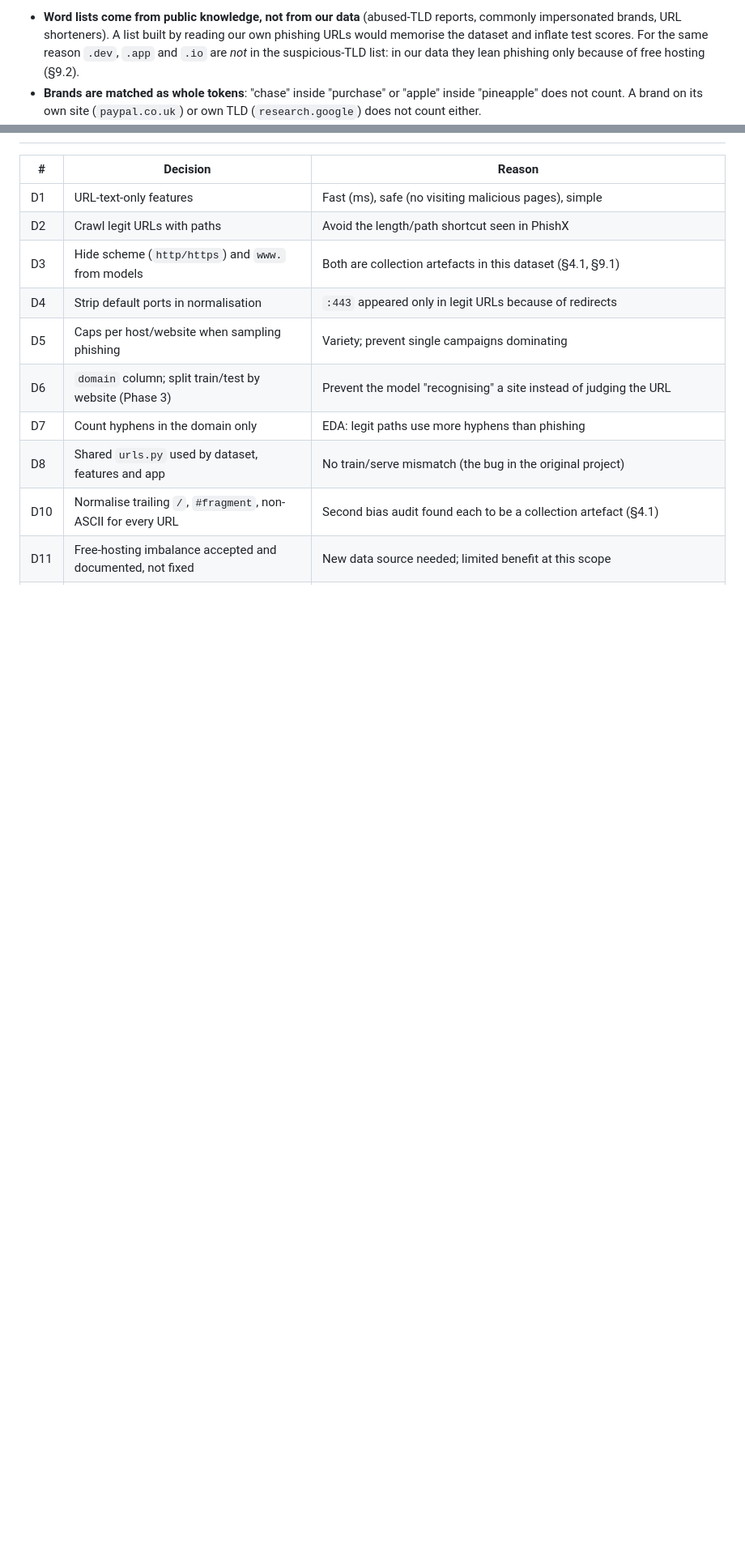
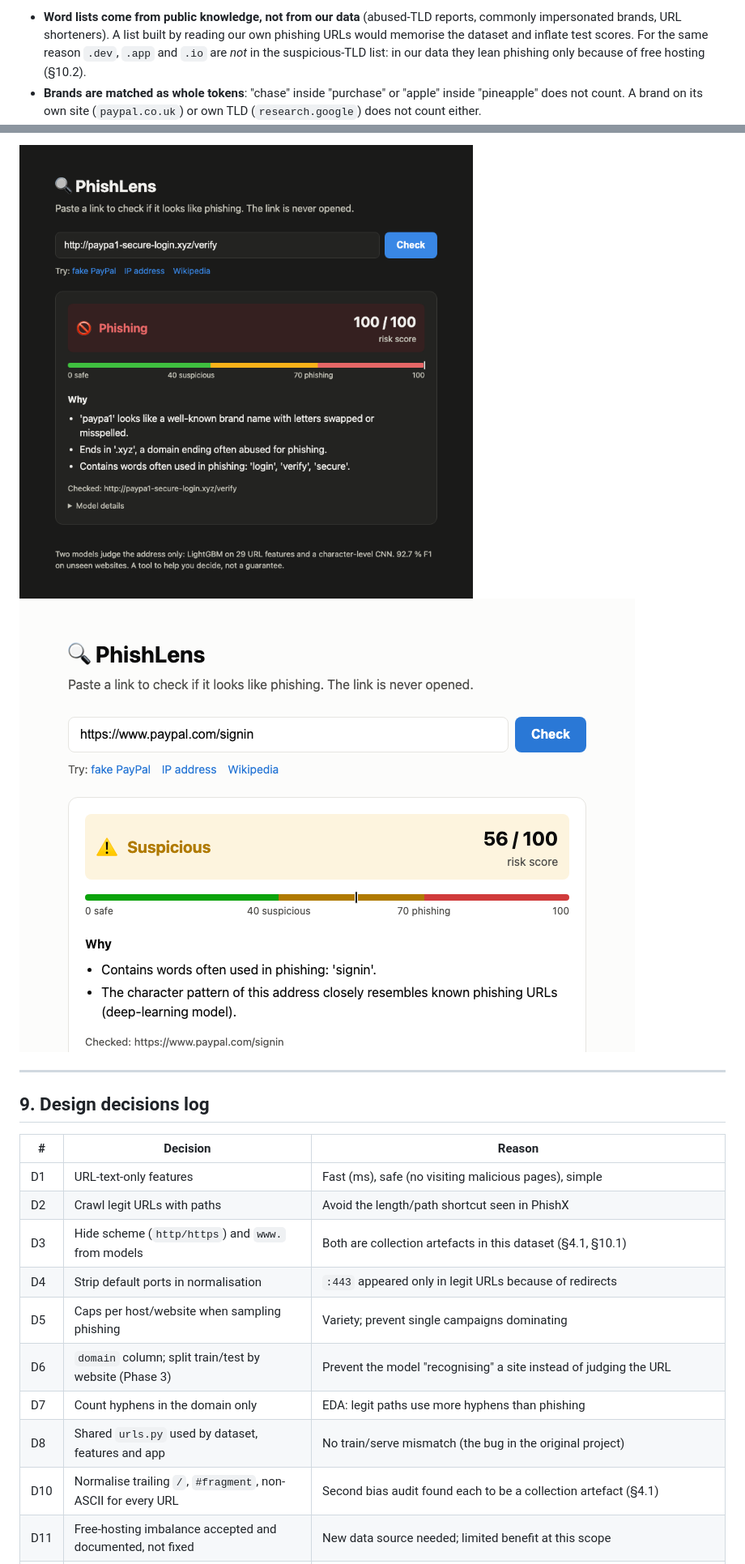
Before and after one commit to arpitmanitripathi/phishlens, a Markdown page: docs/REPORT.md, 2 parts joined by grey strips. Shown at 81% size. Rendered like a GitHub page; pictures changed too: docs/images/app_phishing.png (added), docs/images/app_suspicious.png (added); blank space fills up the shorter version.

```diff
--- a/docs/REPORT.md
+++ b/docs/REPORT.md
@@ -168,7 +168,7 @@ Design choices:
   impersonated brands, URL shorteners). A list built by reading our own phishing URLs would
   memorise the dataset and inflate test scores. For the same reason `.dev`, `.app` and `.io` are
   *not* in the suspicious-TLD list: in our data they lean phishing only because of free hosting
-  (§9.2).
+  (§10.2).
 - **Brands are matched as whole tokens**: "chase" inside "purchase" or "apple" inside
   "pineapple" does not count. A brand on its own site (`paypal.co.uk`) or own TLD
   (`research.google`) does not count either.
@@ -386,9 +431,15 @@ mistake visible to the user.
+![App: phishing result](images/app_phishing.png)
+![App: suspicious result](images/app_suspicious.png)
+
+---
+
+## 9. Design decisions log
 
 | # | Decision | Reason |
 |---|---|---|
 | D1 | URL-text-only features | Fast (ms), safe (no visiting malicious pages), simple |
 | D2 | Crawl legit URLs with paths | Avoid the length/path shortcut seen in PhishX |
-| D3 | Hide scheme (`http/https`) and `www.` from models | Both are collection artefacts in this dataset (§4.1, §9.1) |
+| D3 | Hide scheme (`http/https`) and `www.` from models | Both are collection artefacts in this dataset (§4.1, §10.1) |
 | D4 | Strip default ports in normalisation | `:443` appeared only in legit URLs because of redirects |
 | D5 | Caps per host/website when sampling phishing | Variety; prevent single campaigns dominating |
 | D6 | `domain` column; split train/test by website (Phase 3) | Prevent the model "recognising" a site instead of judging the URL |
```
Also changed, not shown: other parts of docs/REPORT.md (+63 -18 lines), PLAN.md (+1 -1 lines), README.md (+6 -0 lines), 4 other files.
